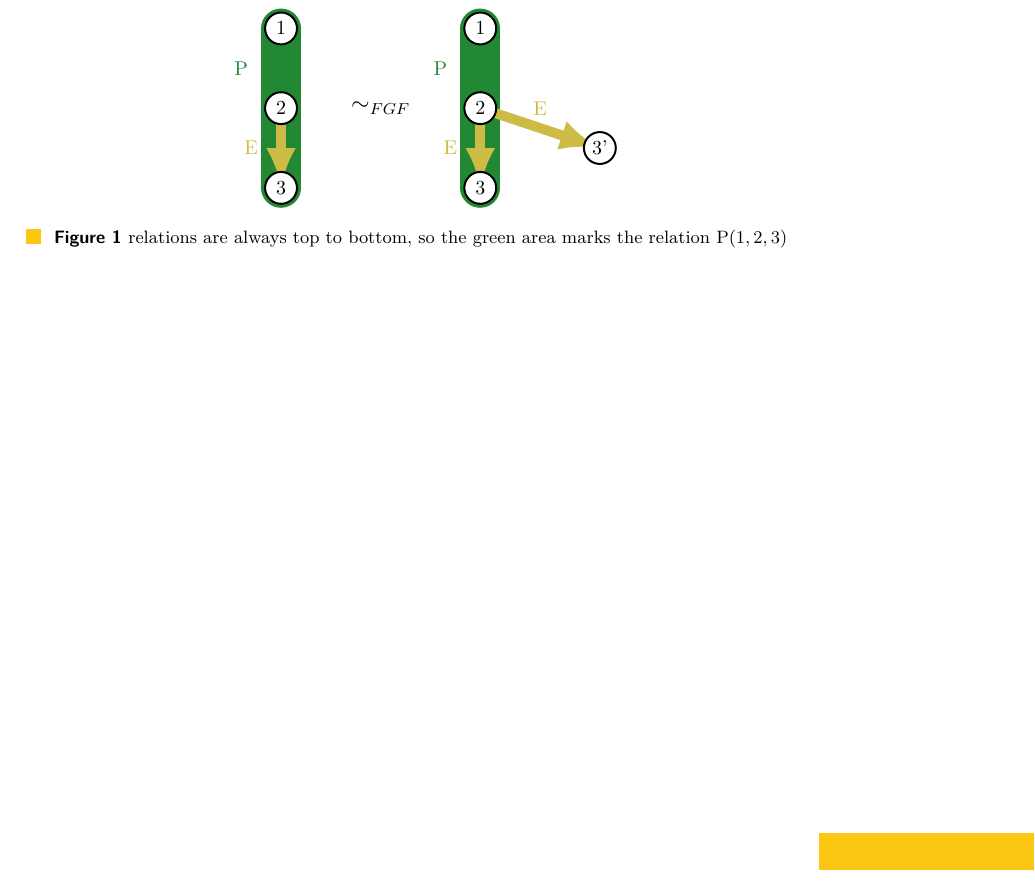
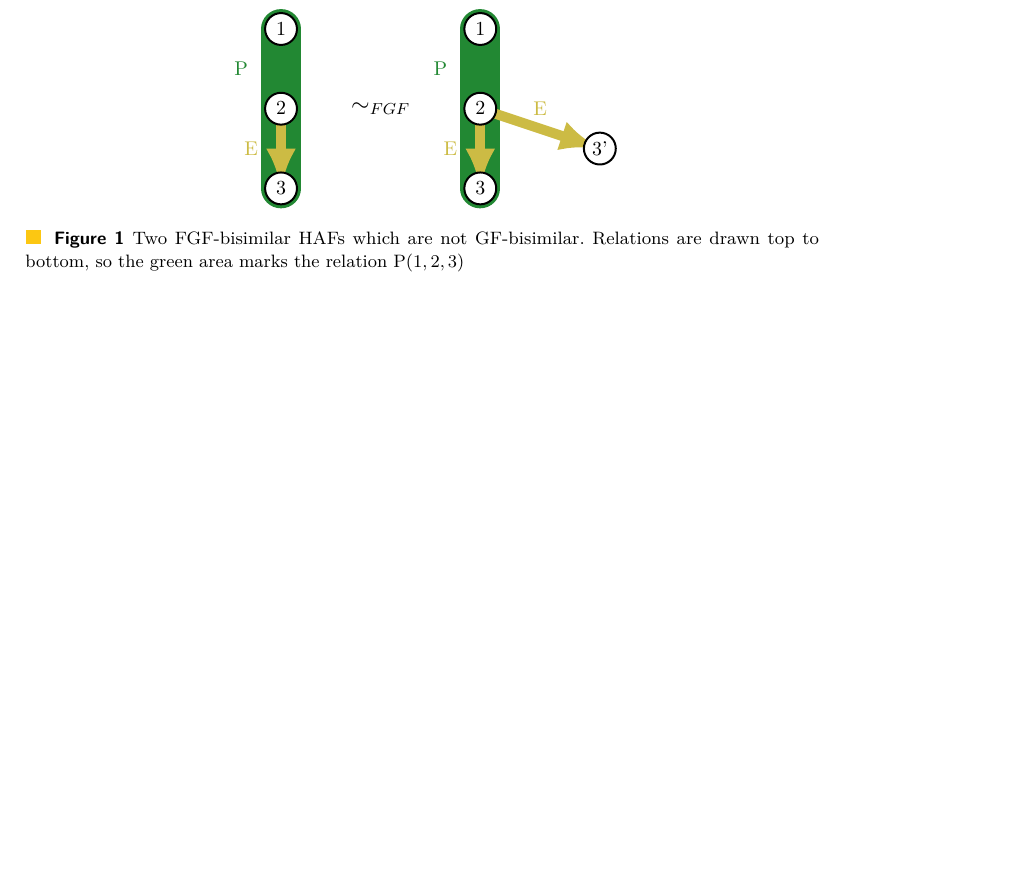
Before and after one commit to bennofs/fgf-characterisation, a LaTeX paper (Lipics version/main.tex, which reads Lipics version/sections/unraveling.tex): part of page 7 of 8, cut so that both start at the same text, the shorter picture padded with empty space. Compiled offline with pdfLaTeX.

Commit message:
Fix figure caption

```diff
--- a/Lipics version/sections/unraveling.tex
+++ b/Lipics version/sections/unraveling.tex
@@ -45,13 +45,11 @@ This shows that even if the HAF-unraveling is finite, it does not provide GF-bis
         \node[tolbrightGreen] at (-2em, 6em) {P};
         \node[tolbrightYellow] at (-1.5em, 2em) {E};
     \end{tikzpicture}%
-    \caption{relations are always top to bottom, so the green area marks the relation $\relP(1,2,3)$}%
+    \caption{Two FGF-bisimilar HAFs which are not GF-bisimilar. Relations are drawn top to bottom, so the green area marks the relation $\relP(1,2,3)$}%
     \label{fig:unravel-haf}
 \end{figure}
 
-% introduce unraveling domain
-    % bisimulation sequences
-    % counter
+
 % describe finite unraveling
 % proof: finite unraveling is FGF-bisimilar to orig structure
 % lemma: intersection between any two live tuples is infix
```
